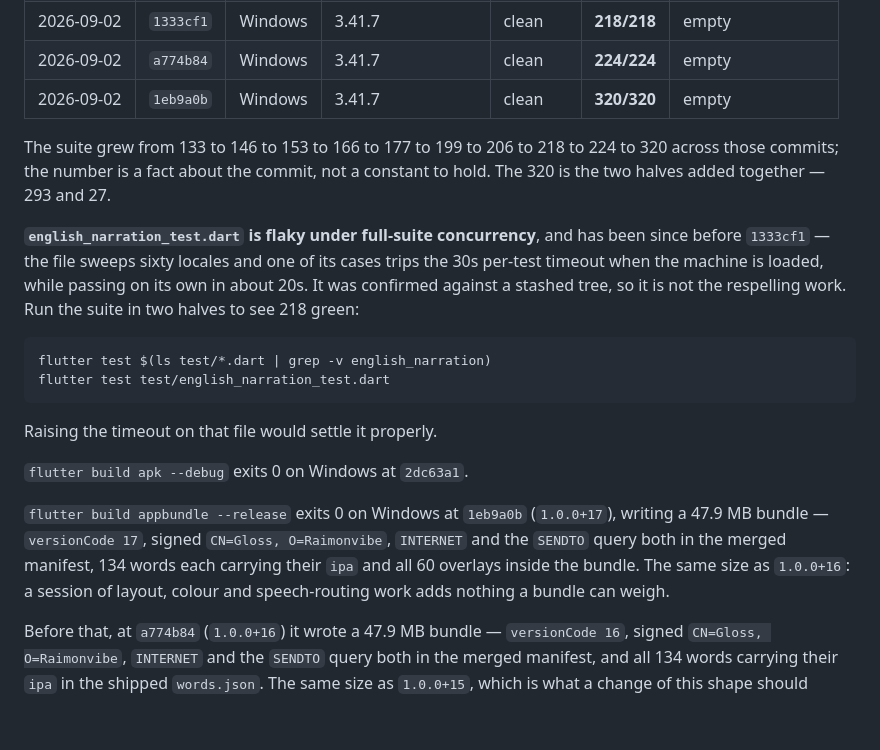
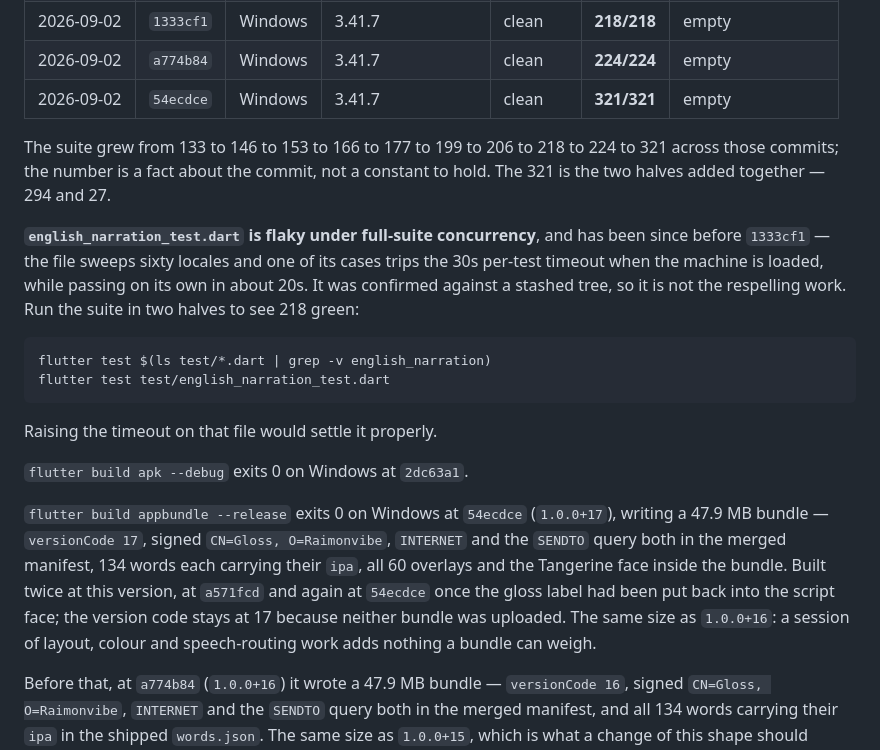
Before and after one commit to raimonvibe/gloss, a Markdown page: CLAUDE.md, the part around the change. Rendered like a GitHub page; blank space fills up the shorter version.

Commit message:
Move the baseline to 54ecdce
The bundle rebuilt at the same version, because 1.0.0+17 has not been
uploaded: the one built at a571fcd was a commit short of the gloss label going
back into the script face.

47.9 MB, versionCode 17 in the merged manifest, signed CN=Gloss O=Raimonvibe
with the upload key, INTERNET and the SENDTO query both present, and inside
the bundle 134 words each carrying their ipa, all 60 overlays and the
Tangerine face.

analyze clean, 321 tests green in the two halves the handoff describes.

Co-Authored-By: Claude Opus 5 <noreply@anthropic.com>

```diff
--- a/CLAUDE.md
+++ b/CLAUDE.md
@@ -826,11 +826,11 @@ A baseline means nothing without the commit it was taken at:
 | 2026-09-02 | `daa0a98` | Windows | 3.41.7 | clean | **206/206** | empty |
 | 2026-09-02 | `1333cf1` | Windows | 3.41.7 | clean | **218/218** | empty |
 | 2026-09-02 | `a774b84` | Windows | 3.41.7 | clean | **224/224** | empty |
-| 2026-09-02 | `1eb9a0b` | Windows | 3.41.7 | clean | **320/320** | empty |
+| 2026-09-02 | `54ecdce` | Windows | 3.41.7 | clean | **321/321** | empty |
 
-The suite grew from 133 to 146 to 153 to 166 to 177 to 199 to 206 to 218 to 224 to 320
+The suite grew from 133 to 146 to 153 to 166 to 177 to 199 to 206 to 218 to 224 to 321
 across those commits; the number is a fact about the commit, not a constant to hold. The
-320 is the two halves added together — 293 and 27.
+321 is the two halves added together — 294 and 27.
 
 **`english_narration_test.dart` is flaky under full-suite concurrency**, and has been since
 before `1333cf1` — the file sweeps sixty locales and one of its cases trips the 30s per-test
@@ -847,10 +847,12 @@ Raising the timeout on that file would settle it properly.
 
 `flutter build apk --debug` exits 0 on Windows at `2dc63a1`.
 
-`flutter build appbundle --release` exits 0 on Windows at `1eb9a0b` (`1.0.0+17`), writing a
+`flutter build appbundle --release` exits 0 on Windows at `54ecdce` (`1.0.0+17`), writing a
 47.9 MB bundle — `versionCode 17`, signed `CN=Gloss, O=Raimonvibe`, `INTERNET` and the
-`SENDTO` query both in the merged manifest, 134 words each carrying their `ipa` and all 60
-overlays inside the bundle. The same size as `1.0.0+16`: a session of layout, colour and
+`SENDTO` query both in the merged manifest, 134 words each carrying their `ipa`, all 60
+overlays and the Tangerine face inside the bundle. Built twice at this version, at
+`a571fcd` and again at `54ecdce` once the gloss label had been put back into the script
+face; the version code stays at 17 because neither bundle was uploaded. The same size as `1.0.0+16`: a session of layout, colour and
 speech-routing work adds nothing a bundle can weigh.
 
 Before that, at `a774b84` (`1.0.0+16`) it wrote a
```
